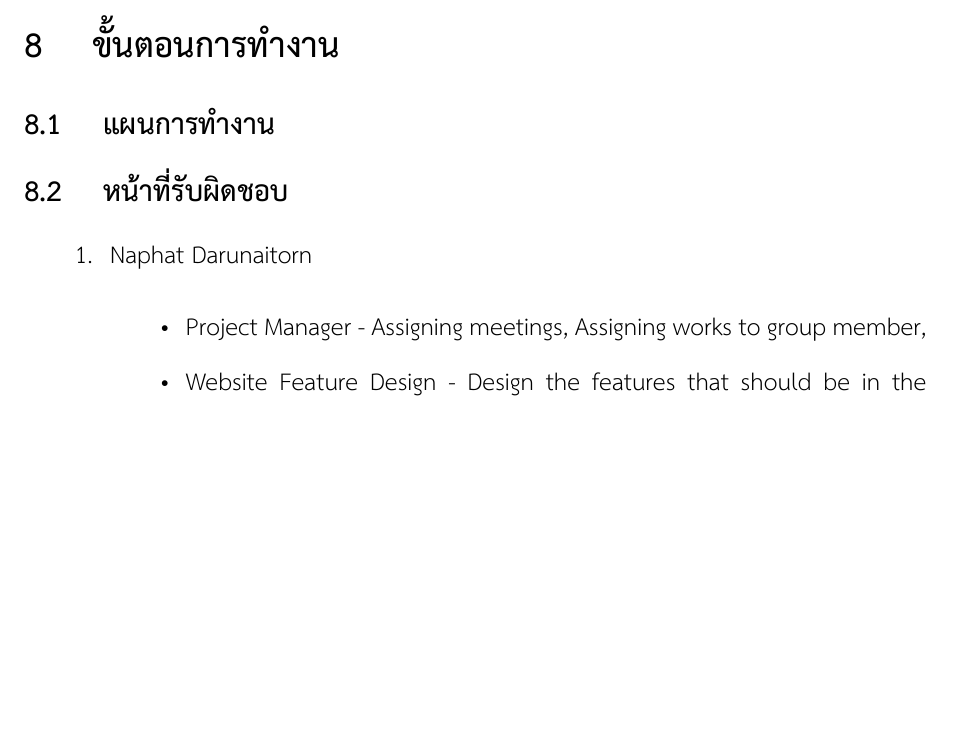
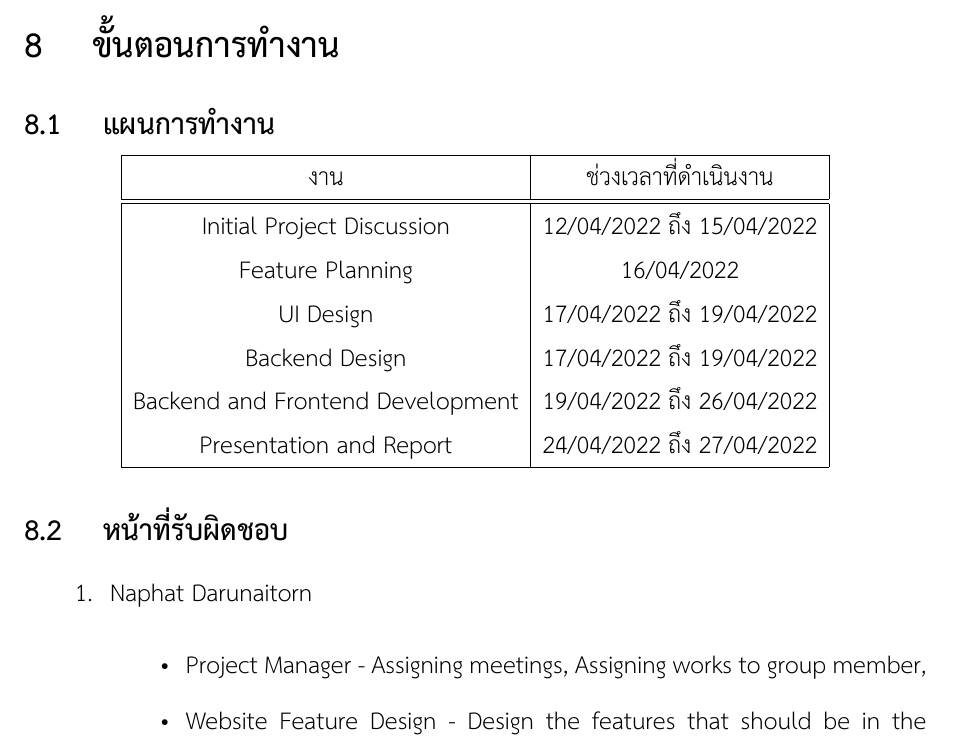
Before and after one commit to comp-eng-ess/report, a LaTeX document (report.tex): part of page 7 of 7 before the commit and part of page 7 of 8 after it, cut so that both start at the same text, the shorter picture padded with empty space. Compiled offline with XeLaTeX.

Commit message:
add project planning details

```diff
--- a/report.tex
+++ b/report.tex
@@ -5,6 +5,7 @@
 \usepackage{xcolor}
 \usepackage{indentfirst}
 \usepackage{graphicx}
+\usepackage{datetime}
 \graphicspath{ {./images/}}
 \babelprovide[main, import]{thai}
 \babelfont{rm}{TH Sarabun New}
@@ -16,6 +17,7 @@
  ]{THSarabunNew.ttf}
 \setmonofont{THSarabunNewBold.ttf}
 \geometry{margin=1in}
+\ddmmyyyydate
 
 \title{\huge\textbf{CP Rate My Professor}}
 \author{Naphat Darunaitorn\\ Noppakorn Jiravaranun\\ Nopparuj Poonsubanan\\ Ittipat Yodprasit}
@@ -112,6 +114,21 @@ Source Code สำหรับเว็บไซต์เข้าถึงไ
 \section{ขั้นตอนการทำงาน}
 \subsection{แผนการทำงาน}
 \label{sec:plan}
+\begin{center}
+    \begin{tabular}{ | c | c |  }
+        \hline
+        งาน                              & ช่วงเวลาที่ดำเนินงาน                                       \\
+        \hline
+        \hline
+        Initial Project Discussion       & \formatdate{12}{04}{2022} ถึง \formatdate{15}{04}{2022} \\
+        Feature Planning                 & \formatdate{16}{04}{2022}                              \\
+        UI Design                        & \formatdate{17}{04}{2022} ถึง \formatdate{19}{04}{2022} \\
+        Backend Design                   & \formatdate{17}{04}{2022} ถึง \formatdate{19}{04}{2022} \\
+        Backend and Frontend Development & \formatdate{19}{04}{2022} ถึง \formatdate{26}{04}{2022} \\
+        Presentation and Report          & \formatdate{24}{04}{2022} ถึง \formatdate{27}{04}{2022} \\
+        \hline
+    \end{tabular}
+\end{center}
 \subsection{หน้าที่รับผิดชอบ}
 \begin{enumerate}
     \item Naphat Darunaitorn
```
Also changed, not shown: report.pdf.
